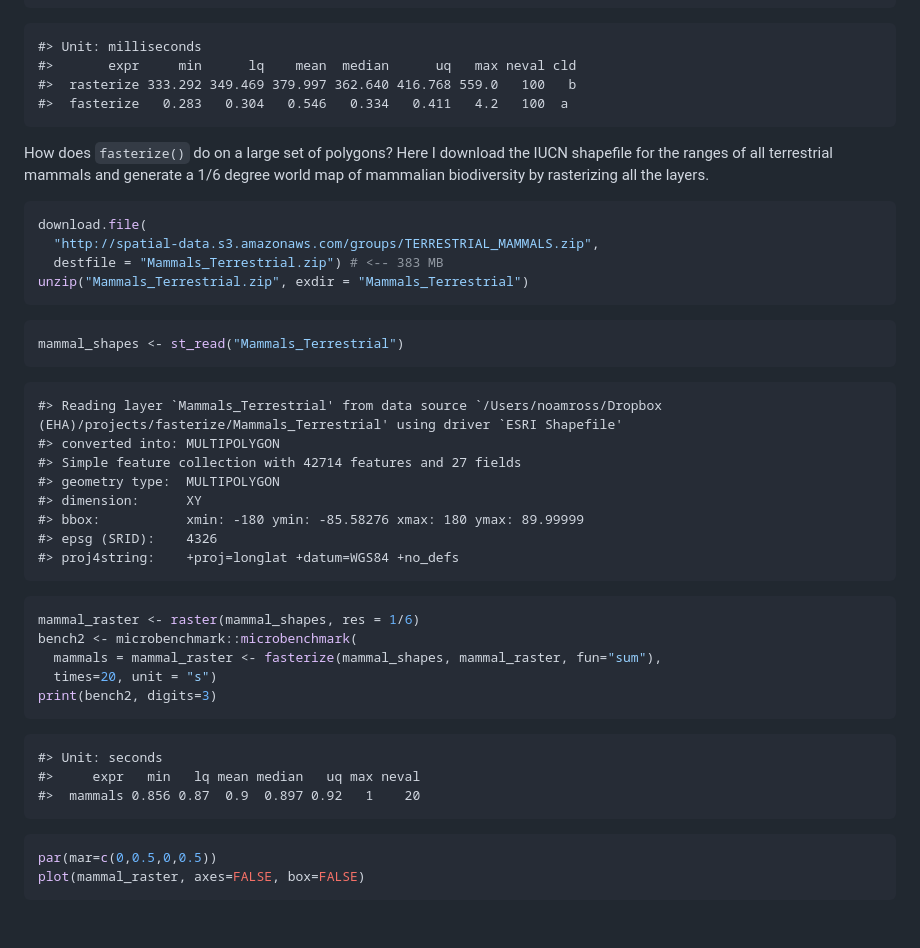
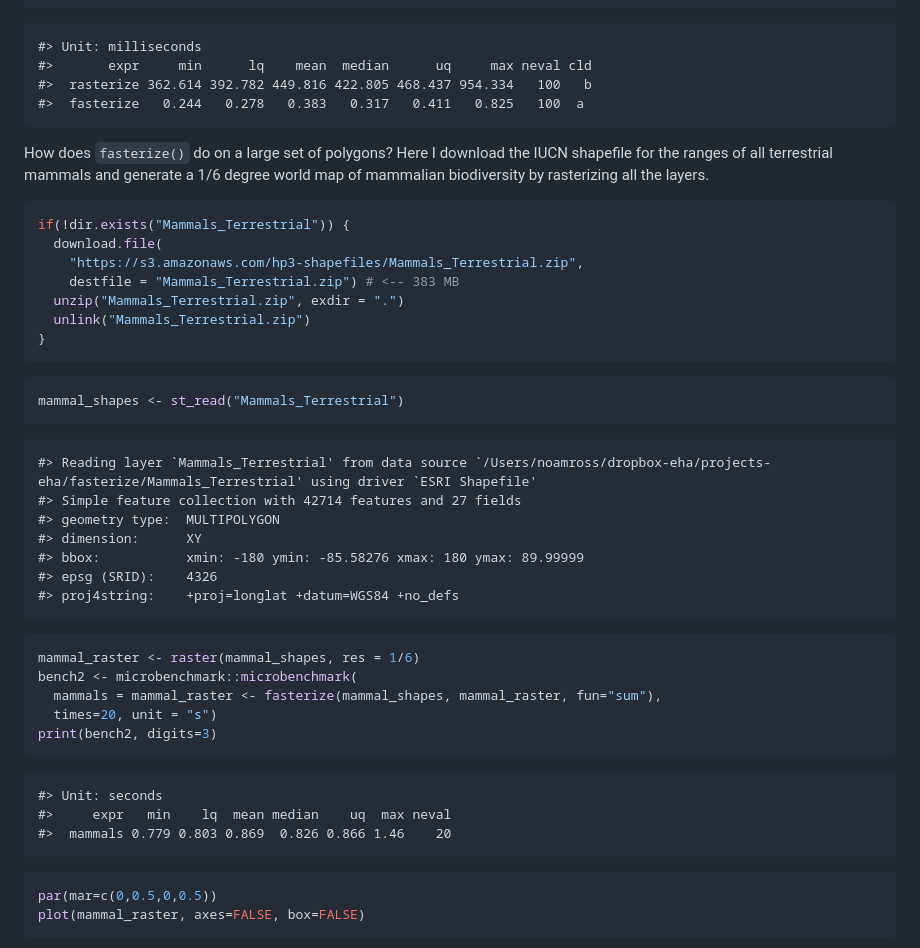
Before and after one commit to ecohealthalliance/fasterize, a Markdown page: README.md, the part around the change printed below. Drawn GitHub-style; blank space fills up the shorter version.

````diff
--- a/README.md
+++ b/README.md
@@ -60,25 +60,27 @@ print(bench, digits = 3)
 ```
 
     #> Unit: milliseconds
-    #>       expr     min      lq    mean  median      uq   max neval cld
-    #>  rasterize 333.292 349.469 379.997 362.640 416.768 559.0   100   b
-    #>  fasterize   0.283   0.304   0.546   0.334   0.411   4.2   100  a
+    #>       expr     min      lq    mean  median      uq     max neval cld
+    #>  rasterize 362.614 392.782 449.816 422.805 468.437 954.334   100   b
+    #>  fasterize   0.244   0.278   0.383   0.317   0.411   0.825   100  a
 
 How does `fasterize()` do on a large set of polygons? Here I download the IUCN shapefile for the ranges of all terrestrial mammals and generate a 1/6 degree world map of mammalian biodiversity by rasterizing all the layers.
 
 ``` r
-download.file(
-  "http://spatial-data.s3.amazonaws.com/groups/TERRESTRIAL_MAMMALS.zip",
-  destfile = "Mammals_Terrestrial.zip") # <-- 383 MB
-unzip("Mammals_Terrestrial.zip", exdir = "Mammals_Terrestrial")
+if(!dir.exists("Mammals_Terrestrial")) {
+  download.file(
+    "https://s3.amazonaws.com/hp3-shapefiles/Mammals_Terrestrial.zip",
+    destfile = "Mammals_Terrestrial.zip") # <-- 383 MB
+  unzip("Mammals_Terrestrial.zip", exdir = ".")
+  unlink("Mammals_Terrestrial.zip")
+}
 ```
 
 ``` r
 mammal_shapes <- st_read("Mammals_Terrestrial")
 ```
 
-    #> Reading layer `Mammals_Terrestrial' from data source `/Users/noamross/Dropbox (EHA)/projects/fasterize/Mammals_Terrestrial' using driver `ESRI Shapefile'
-    #> converted into: MULTIPOLYGON
+    #> Reading layer `Mammals_Terrestrial' from data source `/Users/noamross/dropbox-eha/projects-eha/fasterize/Mammals_Terrestrial' using driver `ESRI Shapefile'
     #> Simple feature collection with 42714 features and 27 fields
     #> geometry type:  MULTIPOLYGON
     #> dimension:      XY
@@ -95,8 +97,8 @@ print(bench2, digits=3)
 ```
 
     #> Unit: seconds
-    #>     expr   min   lq mean median   uq max neval
-    #>  mammals 0.856 0.87  0.9  0.897 0.92   1    20
+    #>     expr   min    lq  mean median    uq  max neval
+    #>  mammals 0.779 0.803 0.869  0.826 0.866 1.46    20
 
 ``` r
 par(mar=c(0,0.5,0,0.5))
````
Also changed, not shown: other parts of README.md (+1 -1 lines), inst/figs/readme-example-1-1.png, inst/figs/readme-so-damn-fast-1.png, 2 other files.
